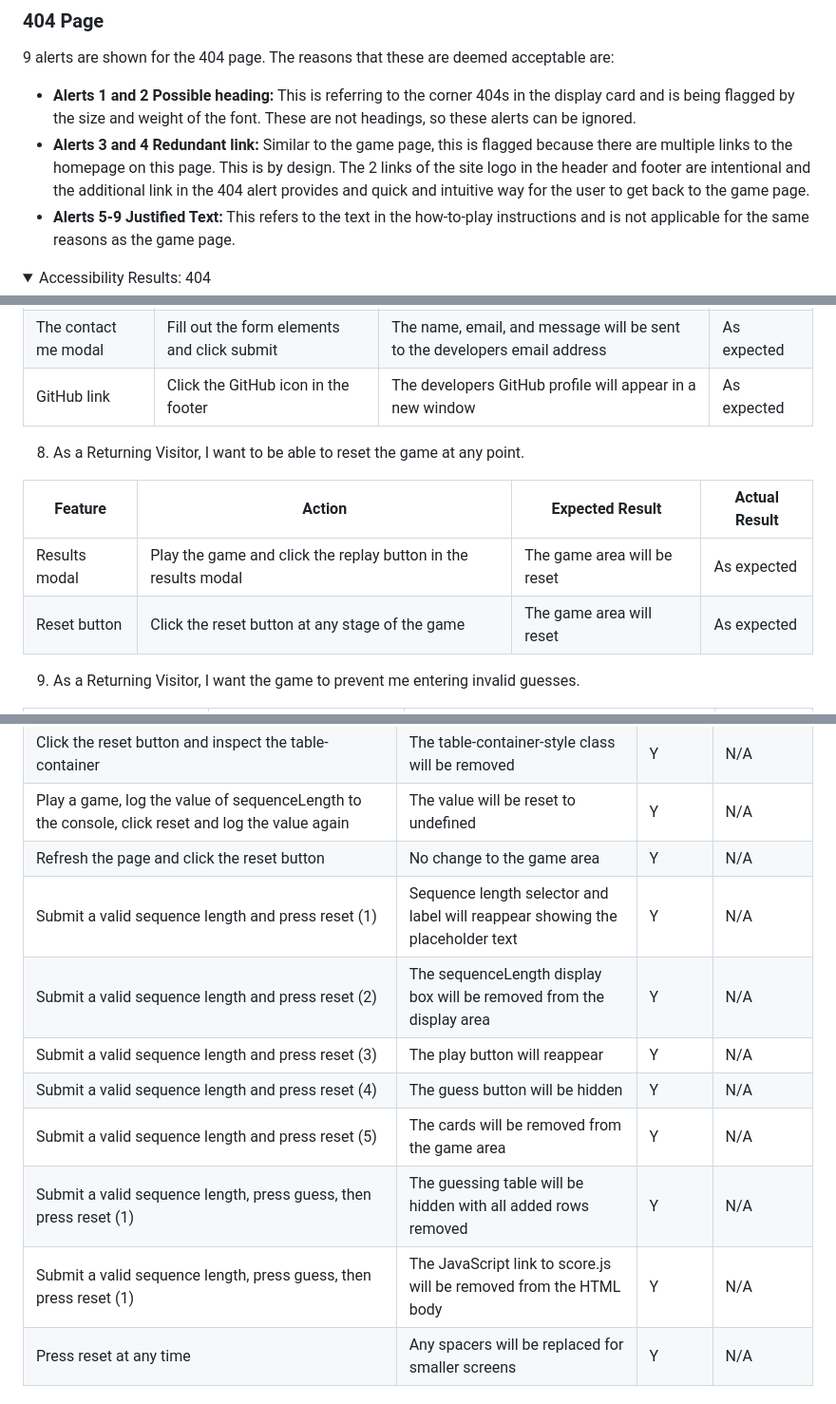
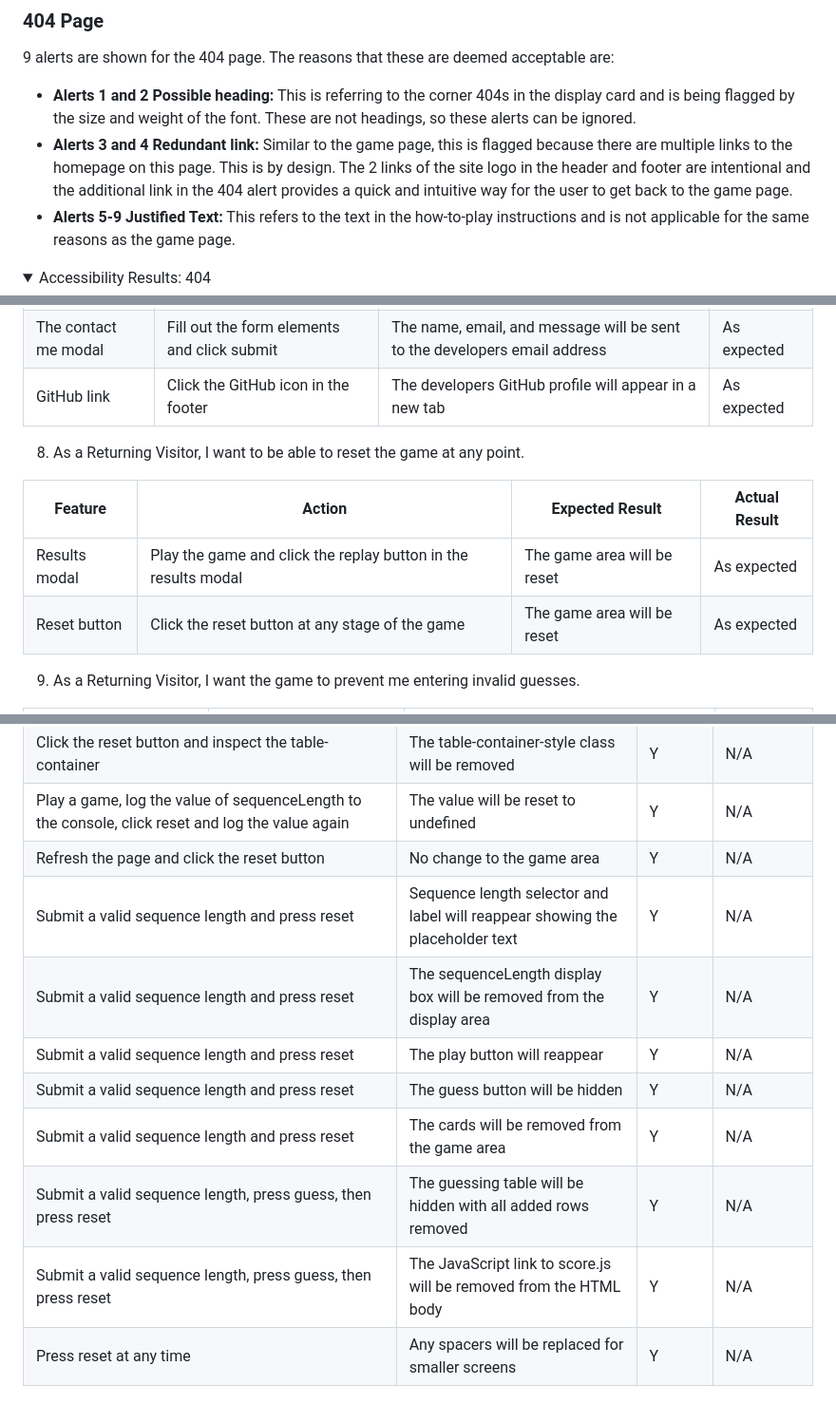
Before and after one commit to amfairley/memorycards, a Markdown page: TESTING.md, 3 parts joined by grey strips. Shown: that part at 95% size. GitHub-like rendering; folded sections open.

Commit message:
docs: minor grammar corrections

```diff
--- a/TESTING.md
+++ b/TESTING.md
@@ -78,7 +78,7 @@ However this does not test the HTML elements added to the page using the JavaScr
 ### 404 Page
 9 alerts are shown for the 404 page. The reasons that these are deemed acceptable are:
 - **Alerts 1 and 2 Possible heading:** This is referring to the corner 404s in the display card and is being flagged by the size and weight of the font. These are not headings, so these alerts can be ignored.
-- **Alerts 3 and 4 Redundant link:** Similar to the game page, this is flagged because there are multiple links to the homepage on this page. This is by design. The 2 links of the site logo in the header and footer are intentional and the additional link in the 404 alert provides and quick and intuitive way for the user to get back to the game page.
+- **Alerts 3 and 4 Redundant link:** Similar to the game page, this is flagged because there are multiple links to the homepage on this page. This is by design. The 2 links of the site logo in the header and footer are intentional and the additional link in the 404 alert provides a quick and intuitive way for the user to get back to the game page.
 - **Alerts 5-9 Justified Text:** This refers to the text in the how-to-play instructions and is not applicable for the same reasons as the game page.
 
 <details><summary>Accessibility Results: 404</summary>
@@ -157,14 +157,14 @@ The website was tested on the following browsers:
 |-----|-----|-----|-----|
 | The contact me modal | Click the contact me icon in the navigation bar | The contact me modal will appear | As expected |
 | The contact me modal | Fill out the form elements and click submit | The name, email, and message will be sent to the developers email address | As expected |
-| GitHub link | Click the GitHub icon in the footer | The developers GitHub profile will appear in a new window | As expected |
+| GitHub link | Click the GitHub icon in the footer | The developers GitHub profile will appear in a new tab | As expected |
 
 8. As a Returning Visitor, I want to be able to reset the game at any point.
 
 | Feature | Action | Expected Result | Actual Result |
 |-----|-----|-----|-----|
 | Results modal | Play the game and click the replay button in the results modal | The game area will be reset | As expected |
-| Reset button | Click the reset button at any stage of the game | The game area will reset | As expected |
+| Reset button | Click the reset button at any stage of the game | The game area will be reset | As expected |
 
 9. As a Returning Visitor, I want the game to prevent me entering invalid guesses.
 
@@ -342,13 +343,13 @@ The website was tested on the following browsers:
 | Click the reset button and inspect the table-container | The table-container-style class will be removed | Y | N/A |
 | Play a game, log the value of sequenceLength to the console, click reset and log the value again | The value will be reset to undefined | Y | N/A |
 | Refresh the page and click the reset button | No change to the game area | Y | N/A |
-| Submit a valid sequence length and press reset (1)| Sequence length selector and label will reappear showing the placeholder text | Y | N/A |
-| Submit a valid sequence length and press reset (2)| The sequenceLength display box will be removed from the display area | Y | N/A |
-| Submit a valid sequence length and press reset (3) | The play button will reappear | Y | N/A |
-| Submit a valid sequence length and press reset (4) | The guess button will be hidden | Y | N/A |
-| Submit a valid sequence length and press reset (5) | The cards will be removed from the game area | Y | N/A |
-| Submit a valid sequence length, press guess, then press reset (1) | The guessing table will be hidden with all added rows removed | Y | N/A |
-| Submit a valid sequence length, press guess, then press reset (1) | The JavaScript link to score.js will be removed from the HTML body | Y | N/A |
+| Submit a valid sequence length and press reset | Sequence length selector and label will reappear showing the placeholder text | Y | N/A |
+| Submit a valid sequence length and press reset | The sequenceLength display box will be removed from the display area | Y | N/A |
+| Submit a valid sequence length and press reset | The play button will reappear | Y | N/A |
+| Submit a valid sequence length and press reset | The guess button will be hidden | Y | N/A |
+| Submit a valid sequence length and press reset | The cards will be removed from the game area | Y | N/A |
+| Submit a valid sequence length, press guess, then press reset | The guessing table will be hidden with all added rows removed | Y | N/A |
+| Submit a valid sequence length, press guess, then press reset | The JavaScript link to score.js will be removed from the HTML body | Y | N/A |
 | Press reset at any time | Any spacers will be replaced for smaller screens | Y | N/A |
 
 ### Submit guess click event:
```
Also changed, not shown: other parts of TESTING.md (+5 -4 lines).
